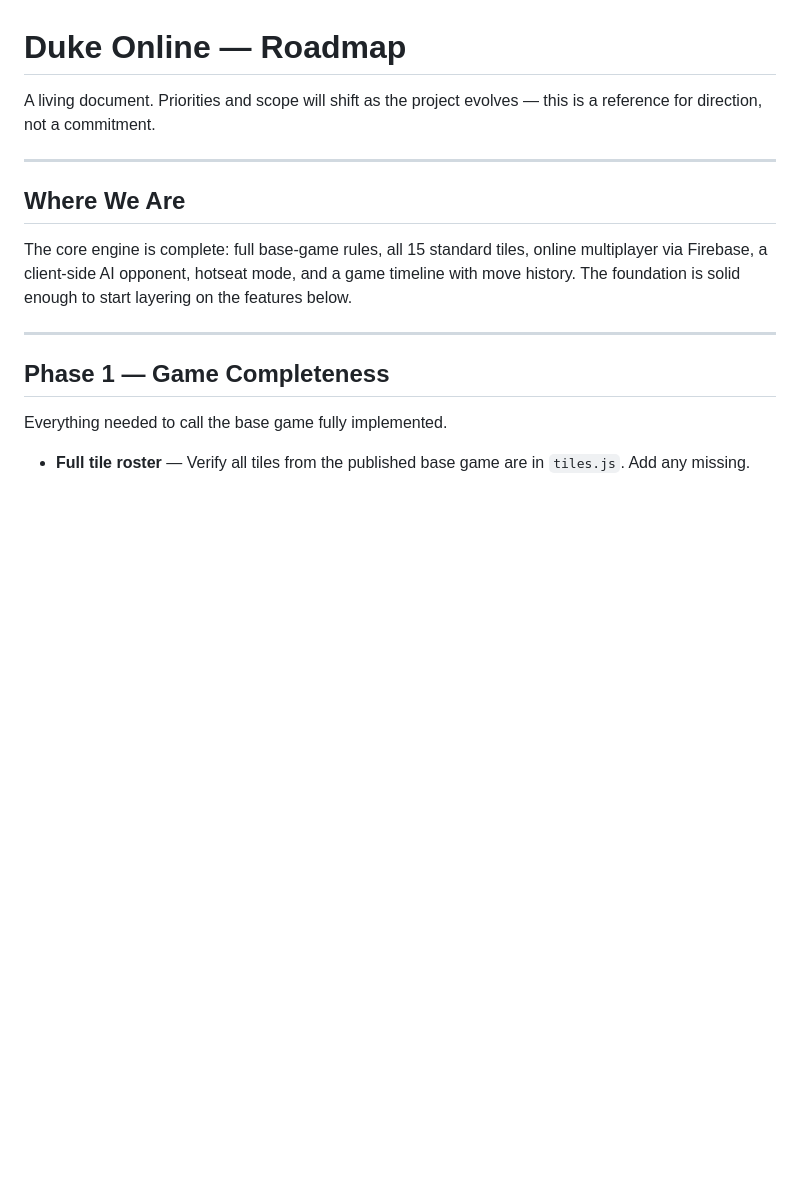
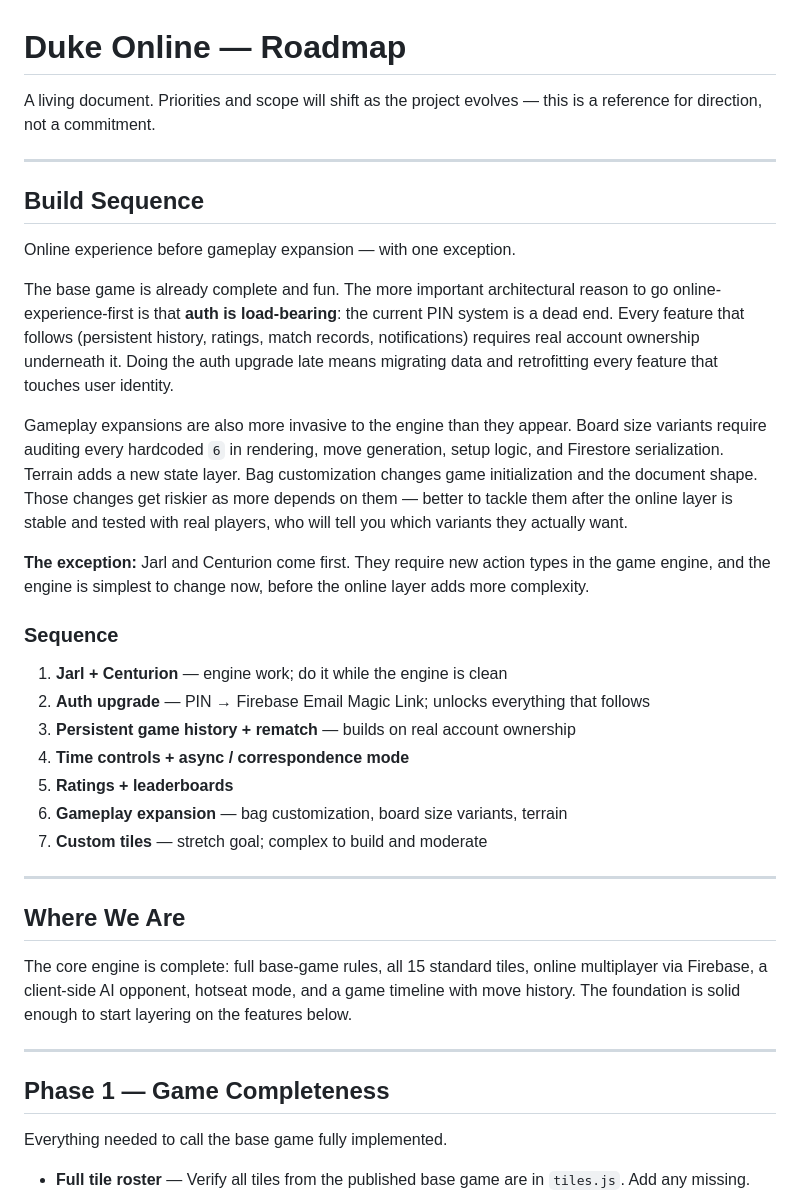
Before and after one commit to ReeseLloyd/DukeOnline, a Markdown page: ROADMAP.md, the part around the change. Rendered like a GitHub page; blank space fills up the shorter version.

Commit message:
docs: add build sequence rationale to ROADMAP.md
Documents the agreed prioritization: Jarl/Centurion (engine work first),
then auth upgrade, persistent history/rematch, time controls/async,
ratings/leaderboards, gameplay expansion, custom tiles. Includes the
architectural reasoning for online-experience-before-gameplay-expansion
and why auth is load-bearing for everything that follows.

Co-Authored-By: Claude Sonnet 4.6 <noreply@anthropic.com>

```diff
--- a/ROADMAP.md
+++ b/ROADMAP.md
@@ -1,6 +1,28 @@
 # Duke Online — Roadmap
 
 A living document. Priorities and scope will shift as the project evolves — this is a reference for direction, not a commitment.
+
+---
+
+## Build Sequence
+
+Online experience before gameplay expansion — with one exception.
+
+The base game is already complete and fun. The more important architectural reason to go online-experience-first is that **auth is load-bearing**: the current PIN system is a dead end. Every feature that follows (persistent history, ratings, match records, notifications) requires real account ownership underneath it. Doing the auth upgrade late means migrating data and retrofitting every feature that touches user identity.
+
+Gameplay expansions are also more invasive to the engine than they appear. Board size variants require auditing every hardcoded `6` in rendering, move generation, setup logic, and Firestore serialization. Terrain adds a new state layer. Bag customization changes game initialization and the document shape. Those changes get riskier as more depends on them — better to tackle them after the online layer is stable and tested with real players, who will tell you which variants they actually want.
+
+**The exception:** Jarl and Centurion come first. They require new action types in the game engine, and the engine is simplest to change now, before the online layer adds more complexity.
+
+### Sequence
+
+1. **Jarl + Centurion** — engine work; do it while the engine is clean
+2. **Auth upgrade** — PIN → Firebase Email Magic Link; unlocks everything that follows
+3. **Persistent game history + rematch** — builds on real account ownership
+4. **Time controls + async / correspondence mode**
+5. **Ratings + leaderboards**
+6. **Gameplay expansion** — bag customization, board size variants, terrain
+7. **Custom tiles** — stretch goal; complex to build and moderate
 
 ---
 
```
